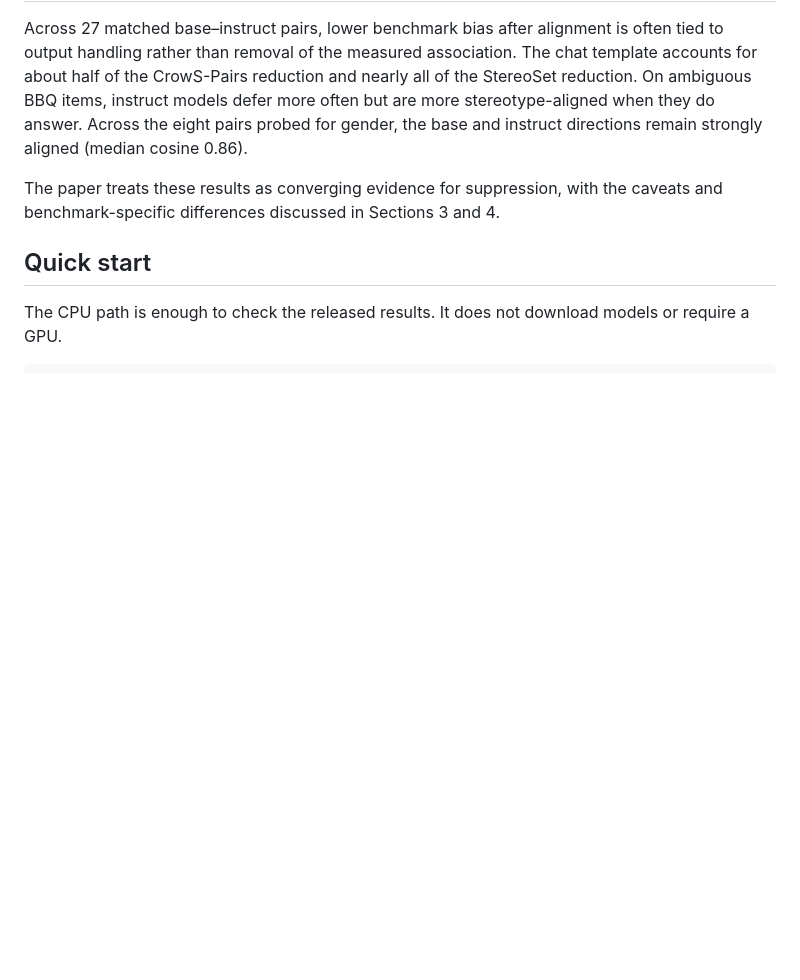
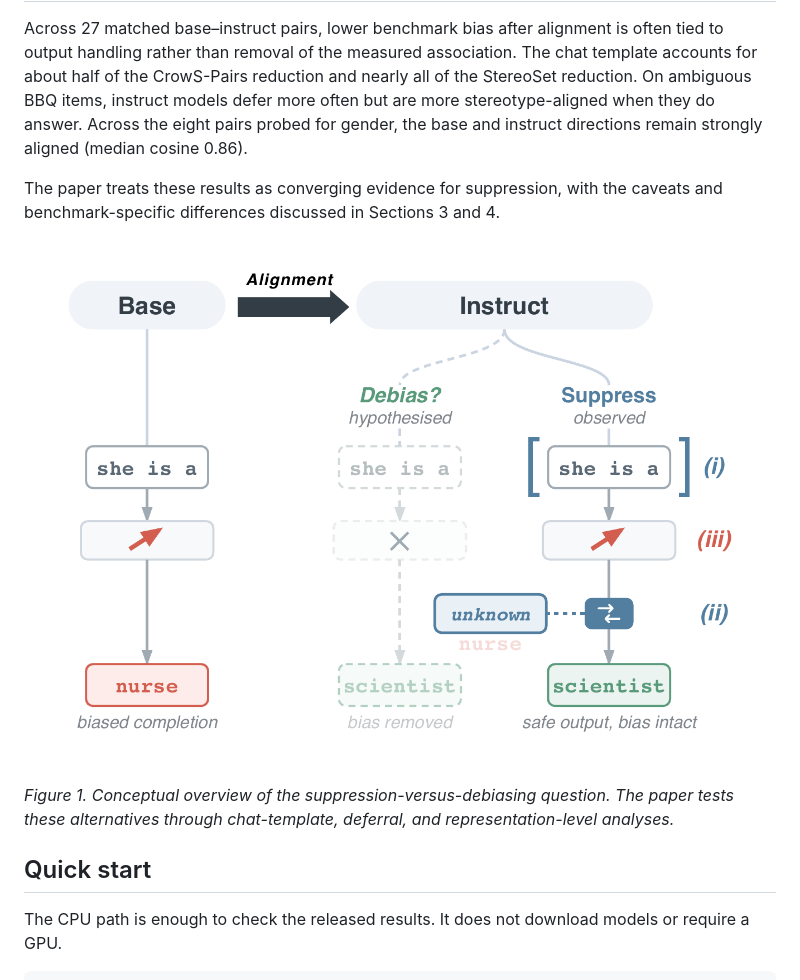
Before and after one commit to korneli777/alignment-bias-eval, a Markdown page: README.md, the part around the change. GitHub-like rendering; pictures changed too: assets/teaser.png (added); blank space fills up the shorter version.

Commit message:
add paper overview figure to README

```diff
--- a/README.md
+++ b/README.md
@@ -31,6 +31,12 @@ strongly aligned (median cosine 0.86).
 
 The paper treats these results as converging evidence for suppression, with the
 caveats and benchmark-specific differences discussed in Sections 3 and 4.
+
+![Conceptual comparison of debiasing and suppression under alignment.](assets/teaser.png)
+
+*Figure 1. Conceptual overview of the suppression-versus-debiasing question.
+The paper tests these alternatives through chat-template, deferral, and
+representation-level analyses.*
 
 ## Quick start
 
```
